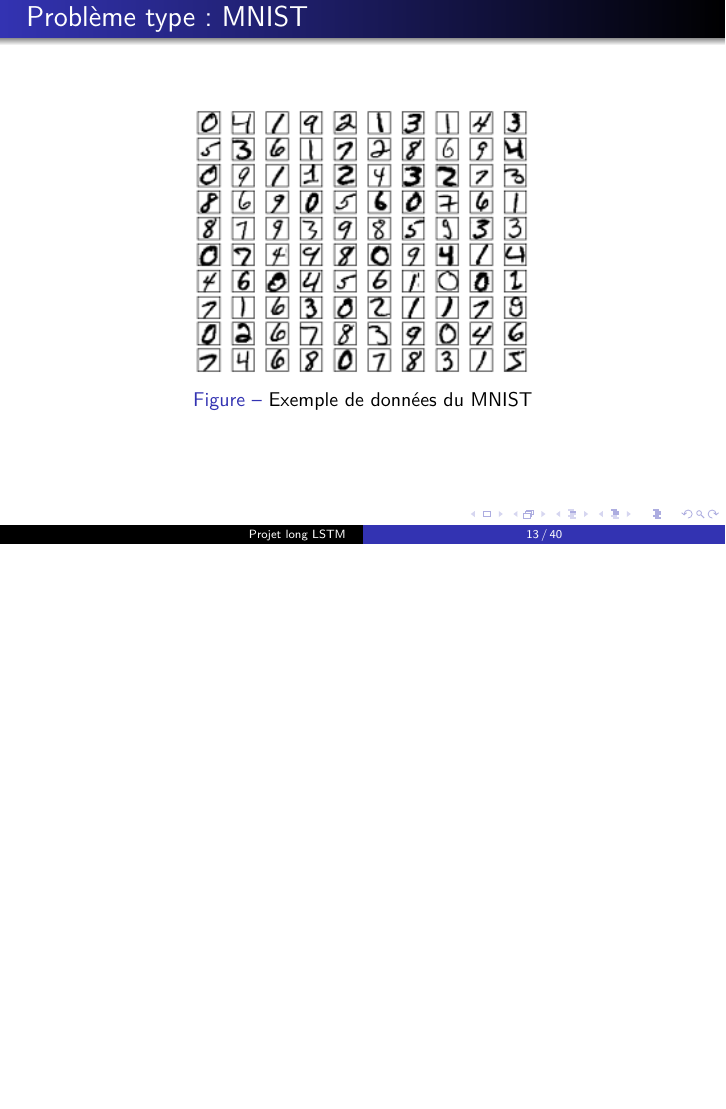
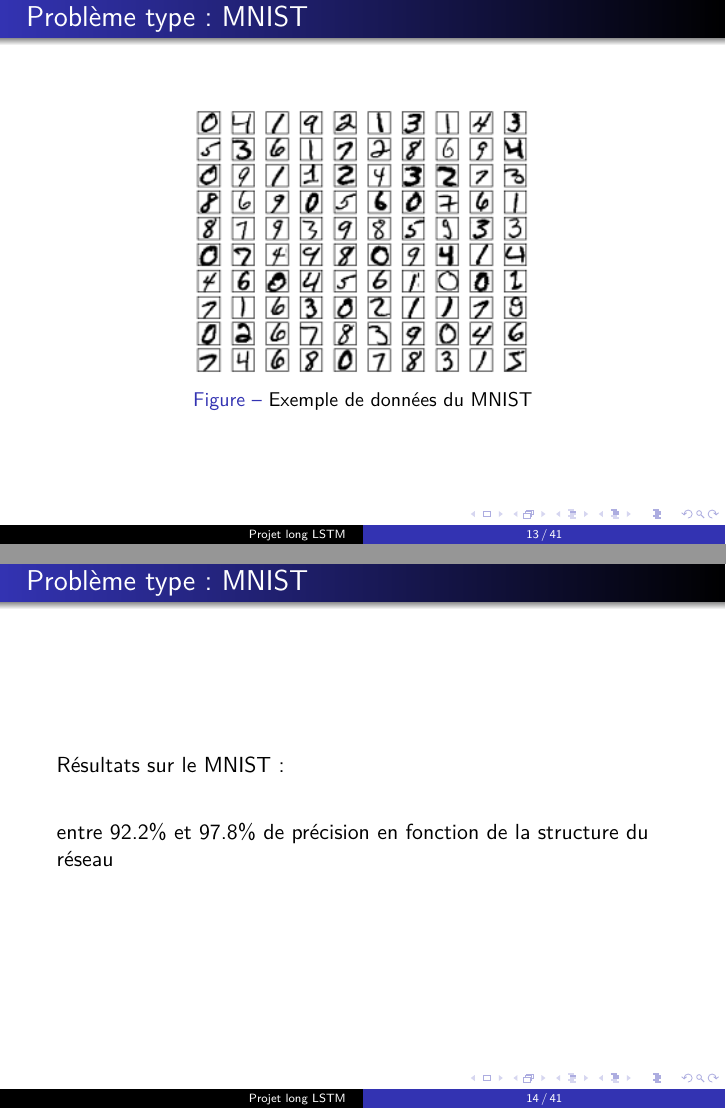
Before and after one commit to supelec-lstm/project-slides, LaTeX slides (slides.tex): page 17 of 44 before the commit and pages 17 and 18 of 45 after it, the two joined at a grey line, the shorter picture padded with empty space. Compiled offline with pdfLaTeX.

Commit message:
ajout slide précision MNIST

```diff
--- a/slides.tex
+++ b/slides.tex
@@ -137,6 +137,12 @@
   \caption{Exemple de données du MNIST}
   \end{center}
   \end{figure}
+\end{frame}
+
+\begin{frame}{Problème type : MNIST}
+Résultats sur le MNIST : \\
+\vspace{20px}
+entre 92.2\% et 97.8\% de précision en fonction de la structure du réseau
 \end{frame}
 
 \section{Traitement de séquences, introduction aux réseaux récurrents}
```
Also changed, not shown: slides.pdf.
